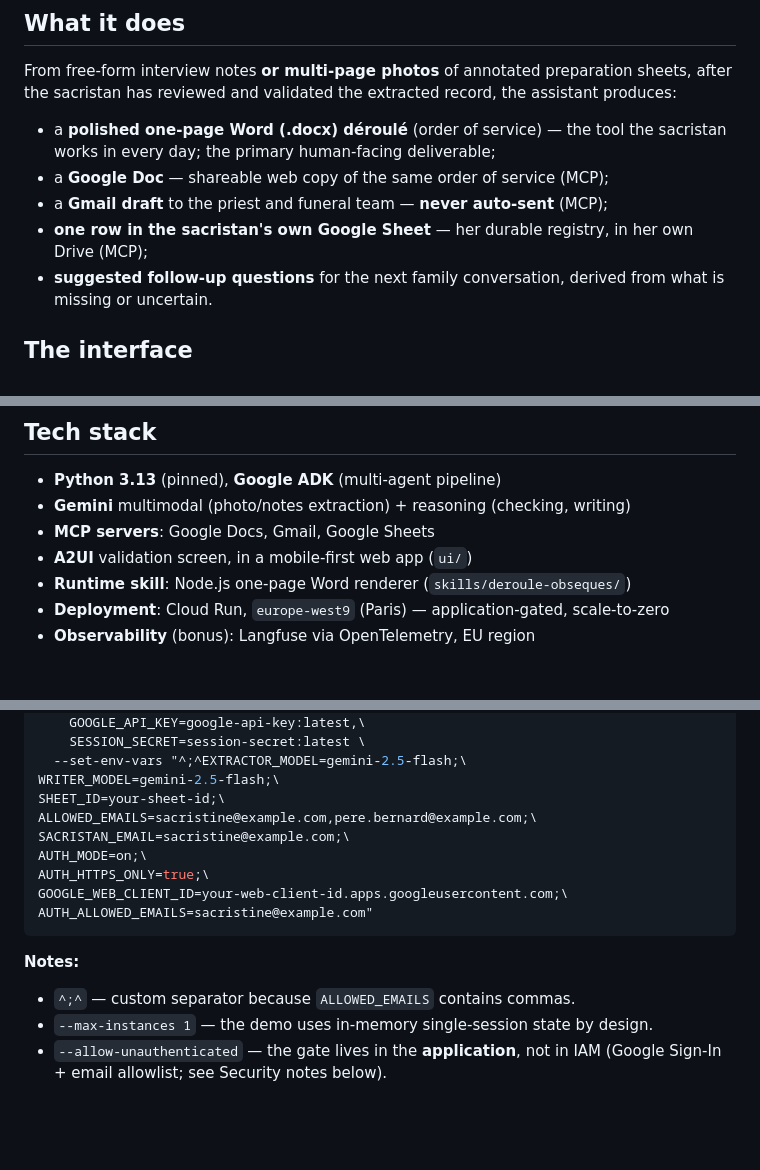
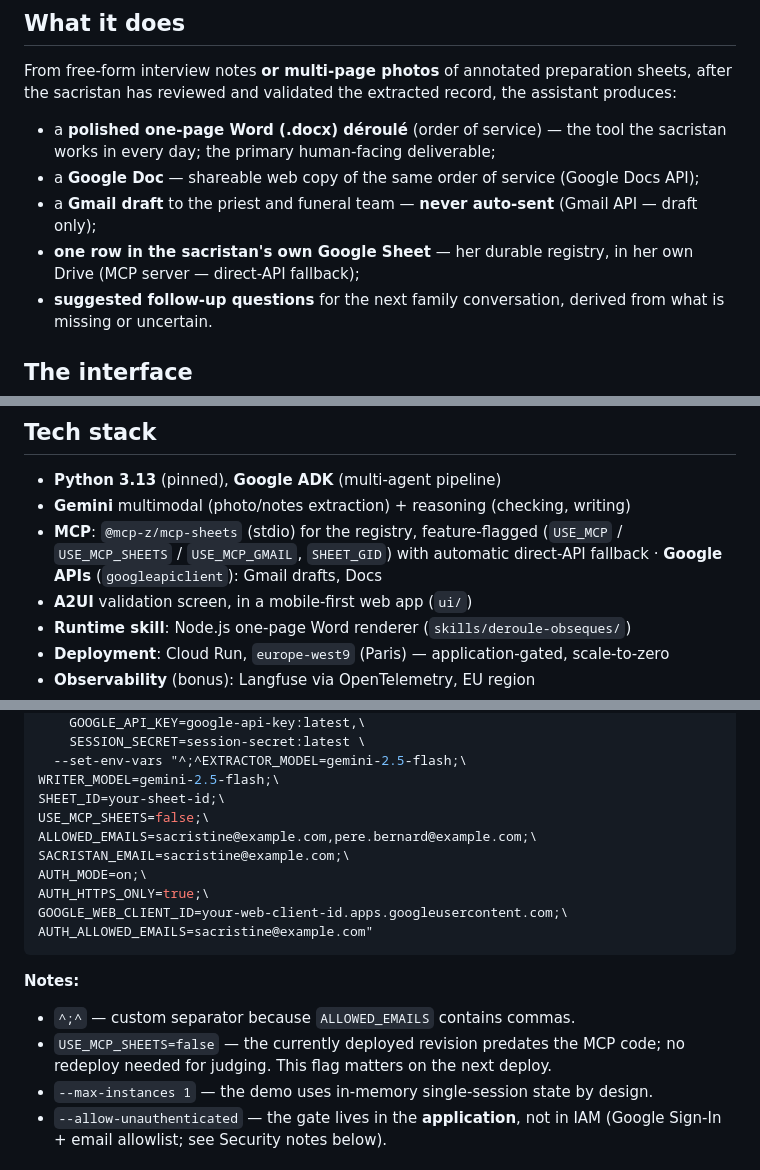
Before and after one commit to MaryleneH/assistant-obseques, a Markdown page: README.md, 3 parts joined by grey strips. GitHub-like rendering; blank space fills up the shorter version.

```diff
--- a/README.md
+++ b/README.md
@@ -40,10 +40,10 @@ extracted record, the assistant produces:
 
 - a **polished one-page Word (.docx) déroulé** (order of service) — the tool
   the sacristan works in every day; the primary human-facing deliverable;
-- a **Google Doc** — shareable web copy of the same order of service (MCP);
-- a **Gmail draft** to the priest and funeral team — **never auto-sent** (MCP);
+- a **Google Doc** — shareable web copy of the same order of service (Google Docs API);
+- a **Gmail draft** to the priest and funeral team — **never auto-sent** (Gmail API — draft only);
 - **one row in the sacristan's own Google Sheet** — her durable registry, in
-  her own Drive (MCP);
+  her own Drive (MCP server — direct-API fallback);
 - **suggested follow-up questions** for the next family conversation, derived
   from what is missing or uncertain.
 
@@ -98,7 +100,7 @@ ordered `ceremony.liturgySteps` validated against a real order of service.
 
 - **Python 3.13** (pinned), **Google ADK** (multi-agent pipeline)
 - **Gemini** multimodal (photo/notes extraction) + reasoning (checking, writing)
-- **MCP servers**: Google Docs, Gmail, Google Sheets
+- **MCP**: `@mcp-z/mcp-sheets` (stdio) for the registry, feature-flagged (`USE_MCP` / `USE_MCP_SHEETS` / `USE_MCP_GMAIL`, `SHEET_GID`) with automatic direct-API fallback · **Google APIs** (`googleapiclient`): Gmail drafts, Docs
 - **A2UI** validation screen, in a mobile-first web app (`ui/`)
 - **Runtime skill**: Node.js one-page Word renderer (`skills/deroule-obseques/`)
 - **Deployment**: Cloud Run, `europe-west9` (Paris) — application-gated, scale-to-zero
@@ -225,6 +259,7 @@ gcloud run deploy assistant-obseques \
   --set-env-vars "^;^EXTRACTOR_MODEL=gemini-2.5-flash;\
 WRITER_MODEL=gemini-2.5-flash;\
 SHEET_ID=your-sheet-id;\
+USE_MCP_SHEETS=false;\
 ALLOWED_EMAILS=sacristine@example.com,pere.bernard@example.com;\
 SACRISTAN_EMAIL=sacristine@example.com;\
 AUTH_MODE=on;\
@@ -235,6 +270,8 @@ AUTH_ALLOWED_EMAILS=sacristine@example.com"
 
 **Notes:**
 - `^;^` — custom separator because `ALLOWED_EMAILS` contains commas.
+- `USE_MCP_SHEETS=false` — the currently deployed revision predates the MCP
+  code; no redeploy needed for judging. This flag matters on the next deploy.
 - `--max-instances 1` — the demo uses in-memory single-session state by design.
 - `--allow-unauthenticated` — the gate lives in the **application**, not in IAM
   (Google Sign-In + email allowlist; see Security notes below).
```
Also changed, not shown: other parts of README.md (+42 -8 lines), README.fr.md (+41 -8 lines).
